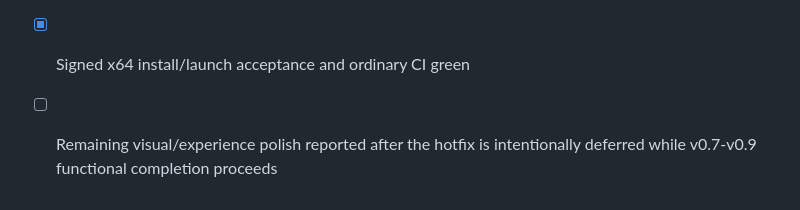
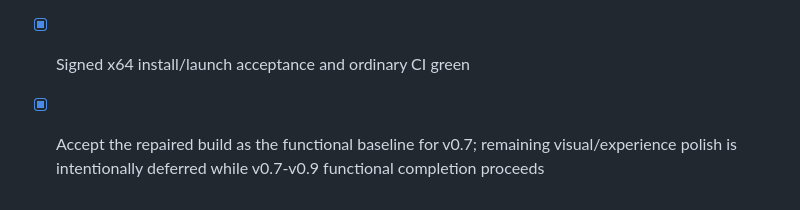
Before and after one commit to KiYouJyo/PageArc, a Markdown page: docs/ROADMAP.md, the part around the change. GitHub-like rendering.

Commit message:
docs: note v0.6.1 baseline acceptance

```diff
--- a/docs/ROADMAP.md
+++ b/docs/ROADMAP.md
@@ -65,4 +65,4 @@
 
 - [x] Repair the major v0.6 library layout, cover extraction, localization, category navigation and non-EPUB normalization regressions found during signed manual acceptance
 - [x] Signed x64 install/launch acceptance and ordinary CI green
-- [ ] Remaining visual/experience polish reported after the hotfix is intentionally deferred while v0.7-v0.9 functional completion proceeds
+- [x] Accept the repaired build as the functional baseline for v0.7; remaining visual/experience polish is intentionally deferred while v0.7-v0.9 functional completion proceeds
```
